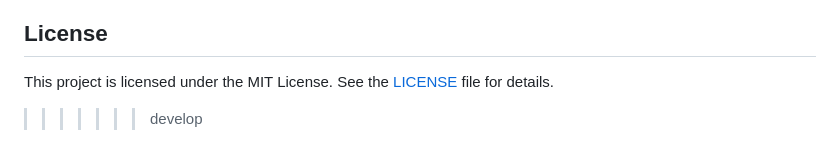
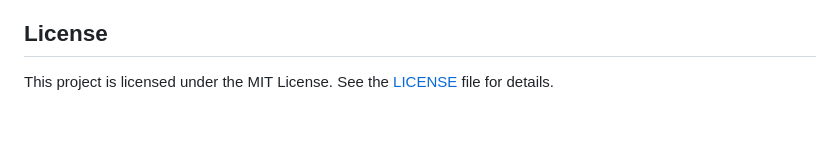
Before and after one commit to Software-develpoment-project/software-development-project-1, a Markdown page: README.md, the part around the change. Drawn GitHub-style; blank space fills up the shorter version.

```diff
--- a/README.md
+++ b/README.md
@@ -172,4 +172,3 @@ Special thanks to Haaga-Helia teachers and project team members for guidance and
 =======
 ## License
 This project is licensed under the MIT License. See the [LICENSE](LICENSE) file for details.
->>>>>>> develop
```
